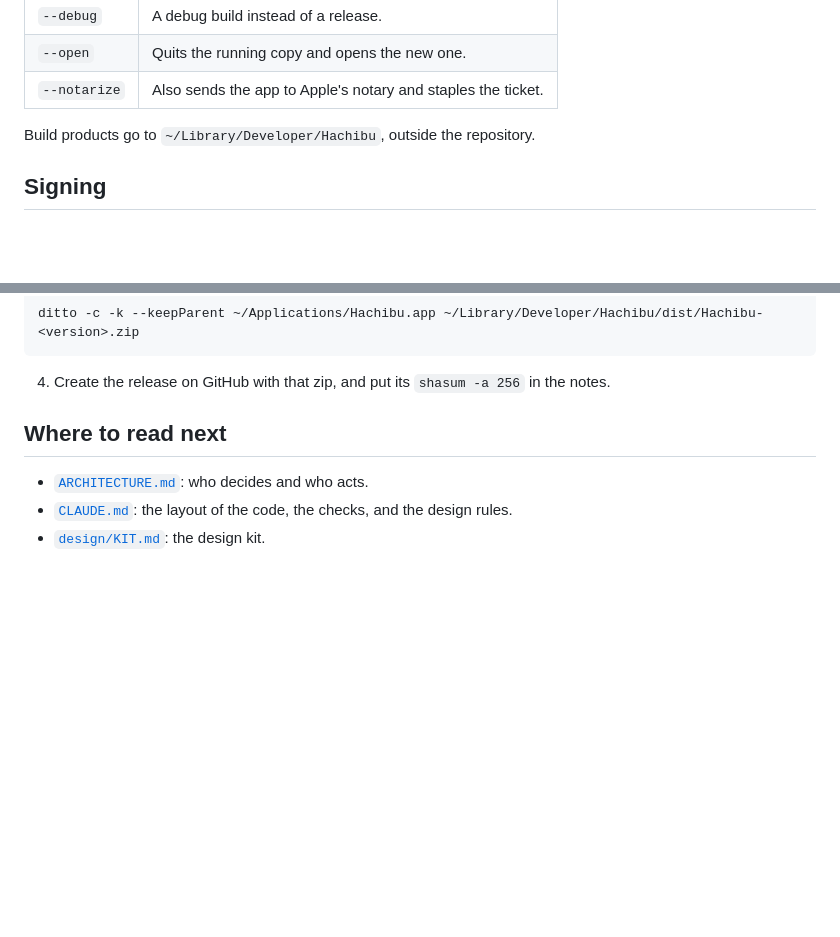
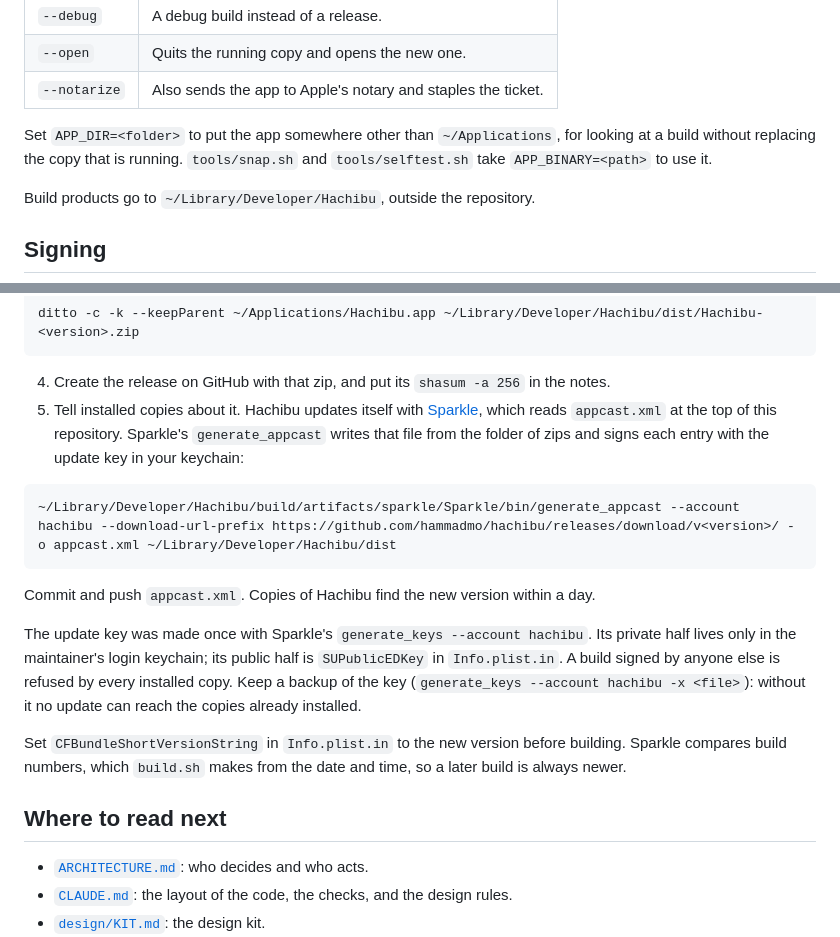
Before and after one commit to hammadmo/hachibu, a Markdown page: docs/BUILDING.md, 2 parts joined by grey strips. Drawn GitHub-style; blank space fills up the shorter version.

````diff
--- a/docs/BUILDING.md
+++ b/docs/BUILDING.md
@@ -21,6 +21,11 @@ and opens it. Other options:
 | `--debug` | A debug build instead of a release. |
 | `--open` | Quits the running copy and opens the new one. |
 | `--notarize` | Also sends the app to Apple's notary and staples the ticket. |
+
+Set `APP_DIR=<folder>` to put the app somewhere other than
+`~/Applications`, for looking at a build without replacing the copy that
+is running. `tools/snap.sh` and `tools/selftest.sh` take `APP_BINARY=<path>`
+to use it.
 
 Build products go to `~/Library/Developer/Hachibu`, outside the
 repository.
@@ -76,6 +81,29 @@ ditto -c -k --keepParent ~/Applications/Hachibu.app ~/Library/Developer/Hachibu/
 
 4. Create the release on GitHub with that zip, and put its `shasum -a 256`
    in the notes.
+5. Tell installed copies about it. Hachibu updates itself with
+   [Sparkle](https://sparkle-project.org), which reads `appcast.xml` at
+   the top of this repository. Sparkle's `generate_appcast` writes that
+   file from the folder of zips and signs each entry with the update
+   key in your keychain:
+
+```bash
+~/Library/Developer/Hachibu/build/artifacts/sparkle/Sparkle/bin/generate_appcast --account hachibu --download-url-prefix https://github.com/hammadmo/hachibu/releases/download/v<version>/ -o appcast.xml ~/Library/Developer/Hachibu/dist
+```
+
+   Commit and push `appcast.xml`. Copies of Hachibu find the new version
+   within a day.
+
+The update key was made once with Sparkle's `generate_keys --account hachibu`.
+Its private half lives only in the maintainer's login keychain; its
+public half is `SUPublicEDKey` in `Info.plist.in`. A build signed by
+anyone else is refused by every installed copy. Keep a backup of the key
+(`generate_keys --account hachibu -x <file>`): without it no update can
+reach the copies already installed.
+
+Set `CFBundleShortVersionString` in `Info.plist.in` to the new version
+before building. Sparkle compares build numbers, which `build.sh` makes
+from the date and time, so a later build is always newer.
 
 ## Where to read next
 
````
Also changed, not shown: CLAUDE.md (+1 -0 lines), README.md (+5 -2 lines), docs/images/settings-dark.png, docs/images/settings-light.png, 14 other files.
